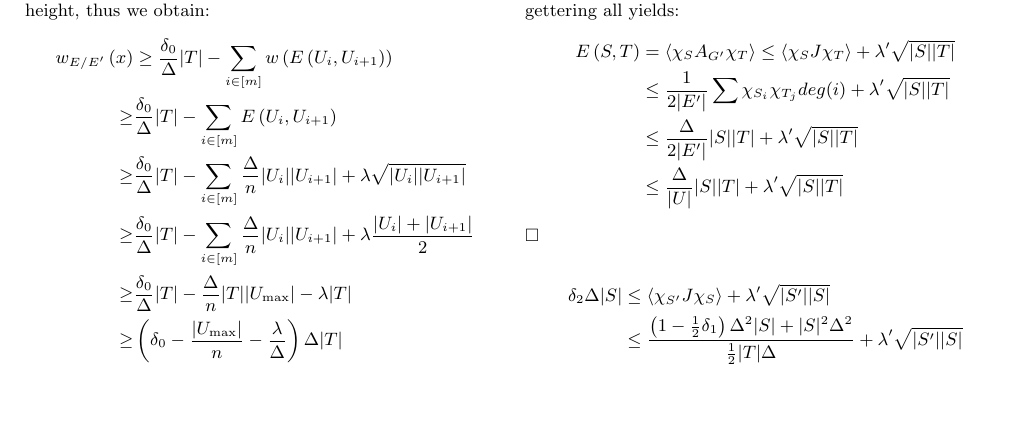
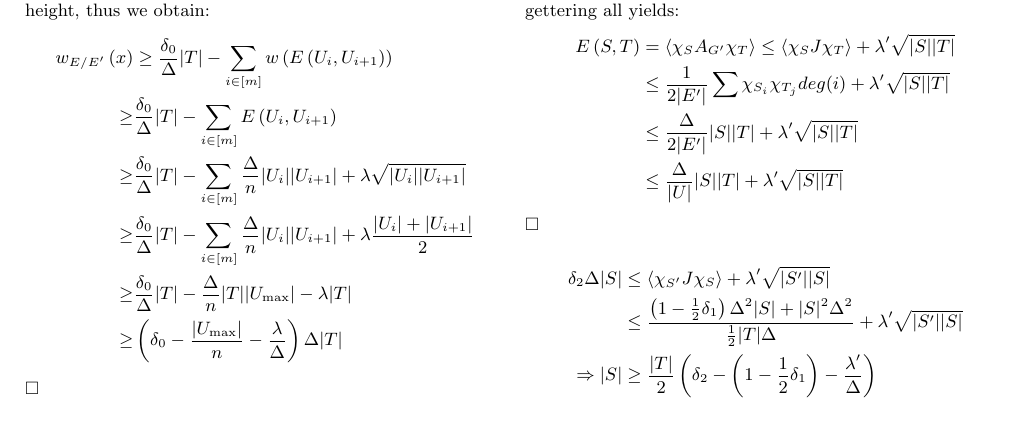
Before and after one commit to dudupo/Academic, a LaTeX document (projects/NLTES_project/ldpc_ltc.tex): part of page 5 of 7, cut so that both start at the same text, the shorter picture padded with empty space. Compiled offline with pdfLaTeX.

Commit message:
compiling -Sun Jan  1 05:16:16 PM IST 2023

```diff
--- a/projects/NLTES_project/ldpc_ltc.tex
+++ b/projects/NLTES_project/ldpc_ltc.tex
@@ -350,7 +350,8 @@ $\square$
 \begin{equation*}
   \begin{split}
     \delta_{2}\Delta|S| & \le \braket{ \chi_{S^{\prime}}   J \chi_{S}    } + \lambda^{\prime}\sqrt{|S^{\prime}||S|} \\
-   & \le \frac{\left( 1- \frac{1}{2}\delta_{1} \right)\Delta^{2}|S|+|S|^{2}\Delta^{2}}{\frac{1}{2}|T|\Delta} + \lambda^{\prime}\sqrt{|S^{\prime}||S|}
+   & \le \frac{\left( 1- \frac{1}{2}\delta_{1} \right)\Delta^{2}|S|+|S|^{2}\Delta^{2}}{\frac{1}{2}|T|\Delta} + \lambda^{\prime}\sqrt{|S^{\prime}||S|} \\
+   \Rightarrow |S| & \ge \frac{|T|}{2}\left( \delta_{2} - \left( 1 - \frac{1}{2}\delta_{1} \right)-\frac{\lambda^{\prime}}{\Delta} \right)
   \end{split}
 \end{equation*}
 
```
Also changed, not shown: projects/pdfs/ldpc_ltc.pdf.
